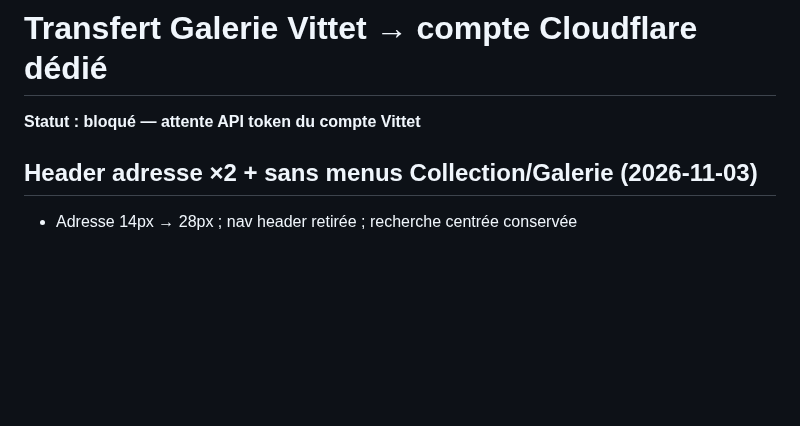
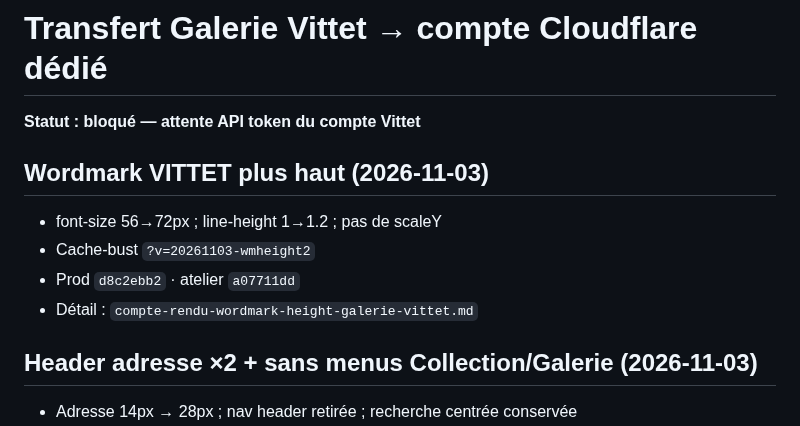
Before and after one commit to ZaraA1971/pupitre-core, a Markdown page: STATUS.md, the part around the change. Drawn GitHub-style; blank space fills up the shorter version.

Commit message:
docs: taller VITTET wordmark (56→72px, lh 1→1.2)
Increase header brand font-size and line-height; no vertical scale.

Co-authored-by: Emmanuel Torregano <ZaraA1971@users.noreply.github.com>

```diff
--- a/STATUS.md
+++ b/STATUS.md
@@ -1,6 +1,12 @@
 # Transfert Galerie Vittet → compte Cloudflare dédié
 
 **Statut : bloqué — attente API token du compte Vittet**
+
+## Wordmark VITTET plus haut (2026-11-03)
+- font-size 56→72px ; line-height 1→1.2 ; pas de scaleY
+- Cache-bust `?v=20261103-wmheight2`
+- Prod `d8c2ebb2` · atelier `a07711dd`
+- Détail : `compte-rendu-wordmark-height-galerie-vittet.md`
 
 ## Header adresse ×2 + sans menus Collection/Galerie (2026-11-03)
 - Adresse 14px → 28px ; nav header retirée ; recherche centrée conservée
```
Also changed, not shown: compte-rendu-wordmark-height-galerie-vittet.md (added, +14 -0 lines).
